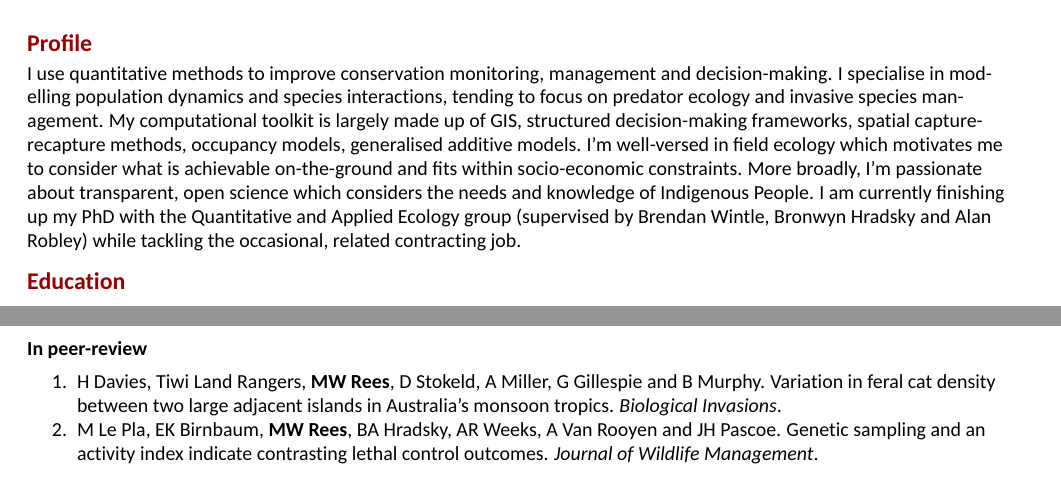
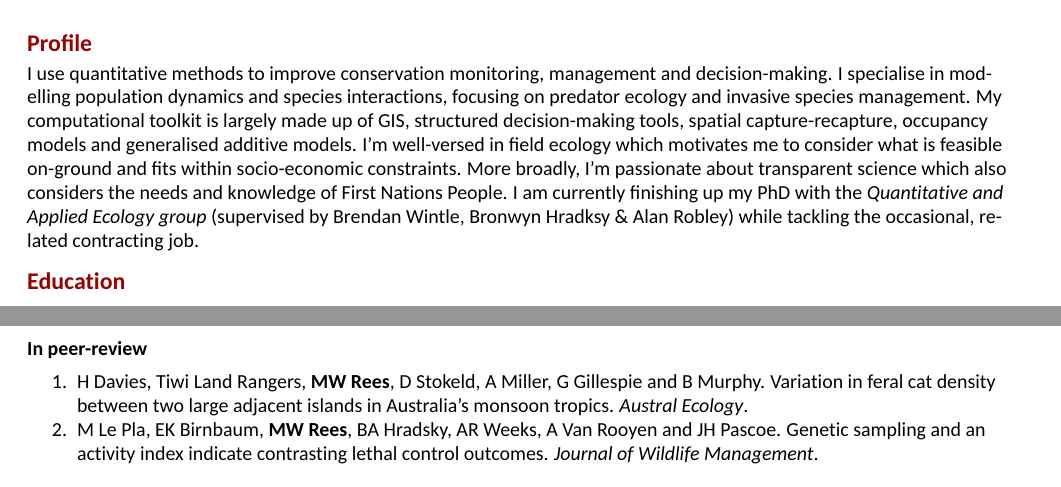
Before and after one commit to matt-w-rees/cv, an R Markdown document (matthew-rees-CV/matthew-rees-CV.Rmd): two parts of page 1 of 2, joined at a grey line, cut so that both start at the same text. The pictures show the output file matthew-rees-CV/matthew-rees-CV.pdf that the author committed with the source.

Commit message:
update cv bio

````diff
--- a/matthew-rees-CV/matthew-rees-CV.Rmd
+++ b/matthew-rees-CV/matthew-rees-CV.Rmd
@@ -14,16 +14,19 @@ output: vitae::hyndman
 ---
 
 ```{r setup, include=FALSE}
+
 knitr::opts_chunk$set(echo = FALSE, warning = FALSE, message = FALSE)
+
 library(vitae)
 library(tidyverse)
+
 source("functions.R")
 
 ```
 
 
 # Profile
-I use quantitative methods to improve conservation monitoring, management and decision-making. I specialise in modelling population dynamics and species interactions, tending to focus on predator ecology and invasive species management. My computational toolkit is largely made up of GIS, structured decision-making frameworks, spatial capture-recapture methods, occupancy models, generalised additive models. I'm well-versed in field ecology which motivates me to consider what is achievable on-the-ground and fits within socio-economic constraints. More broadly, I'm passionate about transparent, open science which considers the needs and knowledge of Indigenous People. I am currently finishing up my PhD with the [Quantitative and Applied Ecology group](https://qaeco.com) (supervised by Brendan Wintle, Bronwyn Hradsky and Alan Robley) while tackling the occasional, related contracting job.
+I use quantitative methods to improve conservation monitoring, management and decision-making. I specialise in modelling population dynamics and species interactions, focusing on predator ecology and invasive species management. My computational toolkit is largely made up of GIS, structured decision-making tools, spatial capture-recapture, occupancy models and generalised additive models. I'm well-versed in field ecology which motivates me to consider what is feasible on-ground and fits within socio-economic constraints. More broadly, I'm passionate about transparent science which also considers the needs and knowledge of First Nations People. I am currently finishing up my PhD with the [*Quantitative and Applied Ecology group*](https://qaeco.com){target="_blank"} (supervised by Brendan Wintle, Bronwyn Hradksy & Alan Robley) while tackling the occasional, related contracting job.
 
 
 # Education
@@ -61,7 +64,7 @@ tribble(
 2. **MW Rees**, JH Pascoe, BA Wintle, M Le Pla, EK Birnbaum and BA Hradsky (2019). Unexpectedly high densities of feral cats in a rugged temperate forest. *Biological Conservation*, 239, 108287. [https://doi.org/10.1016/j.biocon.2019.108287](https://doi.org/10.1016/j.biocon.2019.108287)
 
 ### In peer-review
-1.  H Davies, Tiwi Land Rangers, **MW Rees**, D Stokeld, A Miller, G Gillespie and B Murphy. Variation in feral cat density between two large adjacent islands in Australia’s monsoon tropics. *Biological Invasions*.
+1.  H Davies, Tiwi Land Rangers, **MW Rees**, D Stokeld, A Miller, G Gillespie and B Murphy. Variation in feral cat density between two large adjacent islands in Australia’s monsoon tropics. *Austral Ecology*.
 2. M Le Pla, EK Birnbaum, **MW Rees**, BA Hradsky, AR Weeks, A Van Rooyen and JH Pascoe. Genetic sampling and an activity index indicate contrasting lethal control outcomes. *Journal of Wildlife Management*.
 
 ### Reports
````
Also changed, not shown: matthew-rees-CV/matthew-rees-CV.pdf, 1 other file.
